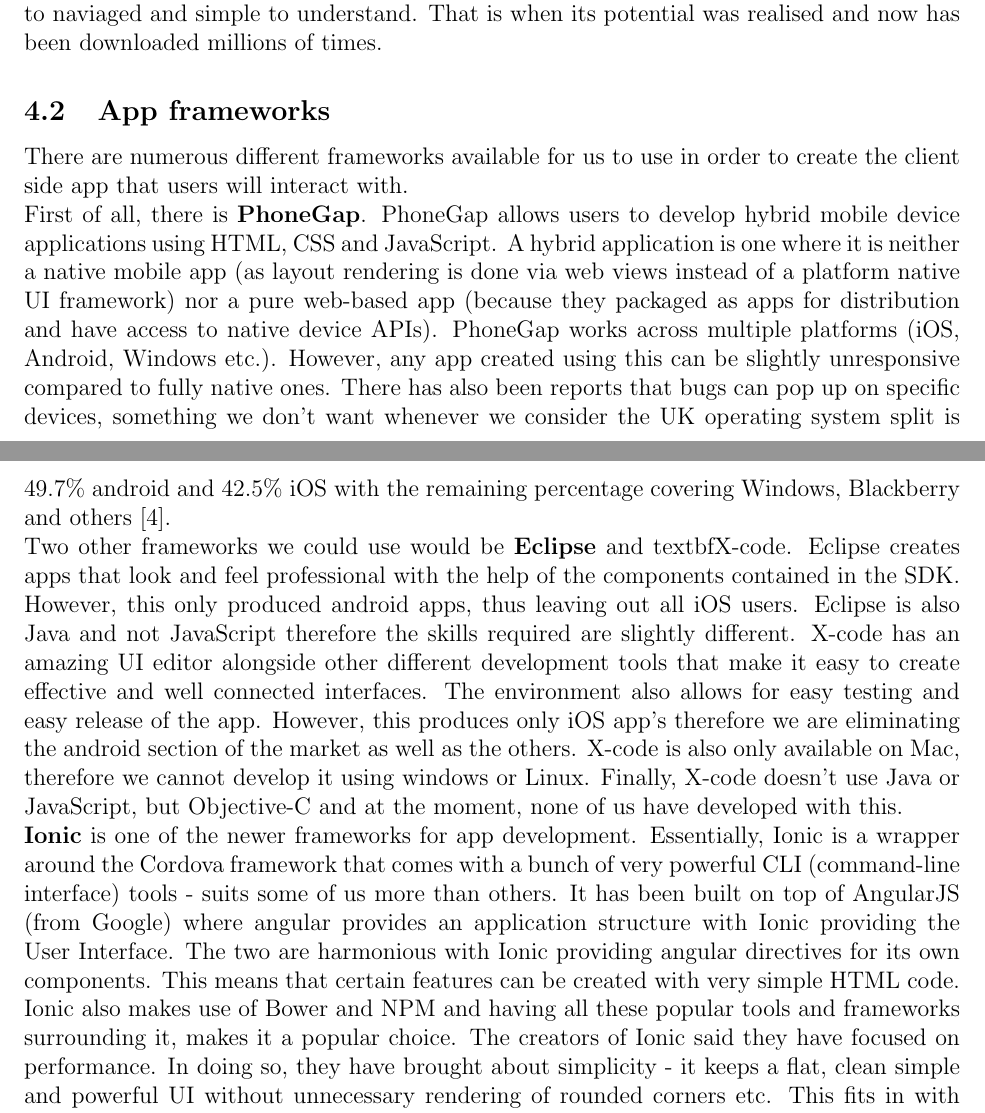
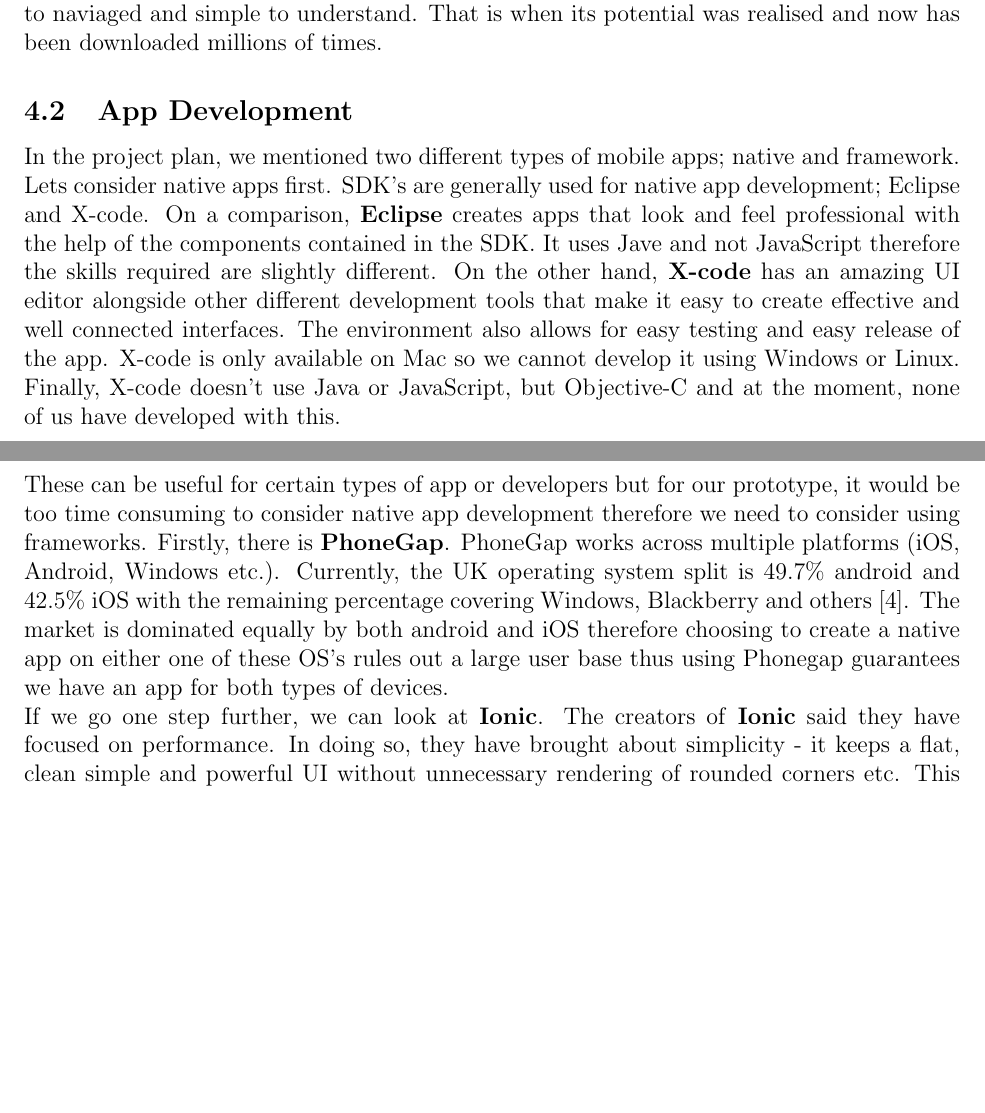
Before and after one commit to HeilHydra/report, a LaTeX document (document.tex, which reads tex/literature_review.tex): two parts of pages 20 and 21 of 48, joined at a grey line, cut so that both start at the same text, the shorter picture padded with empty space. Compiled offline with pdfLaTeX.

Commit message:
literature review update
- removal of app frameworks
- addition of app development

```diff
--- a/tex/literature_review.tex
+++ b/tex/literature_review.tex
@@ -12,11 +12,10 @@
 he trick, though, is to put only larger text in serif fonts, so that the extra white space floods around each character and makes the text very legible.  \\
 There are several other key considerations.  Consistency; the app should be as consistent as possible with commands and menus containing the same content and format.  If there are buttons or features designed on one part of the app that act in a certain way, then if this button/feature appears somewhere else, it should act the same way.  The app must be navigable in the sense that we can manoeuvre between the different pages.  Any messages that are displayed (toast notifications etc) should be descriptive and helpful.  Simplicity is also very important and ensures the user will keep coming back to the app.  Many useful apps have been created over the years yet people do not come back because they find it awkward to use or they find it complicated to use.  An example of this is Bump.  When this was first released, it had features to transfer music, photos, contact information other documents and recommended apps.  But due to its complicated nature, it was slated and users abandoned it.  When the creators re-developed the app with simpler page layouts, the app became easy to naviaged and simple to understand.  That is when its potential was realised and now has been downloaded millions of times.
 
-\subsection{App frameworks}
-There are numerous different frameworks available for us to use in order to create the client side app that users will interact with.  \\
-First of all, there is \textbf{PhoneGap}.  PhoneGap allows users to develop hybrid mobile device applications using HTML, CSS and JavaScript.  A hybrid application is one where it is neither a native mobile app (as layout rendering is done via web views instead of a platform native UI framework) nor a pure web-based app (because they packaged as apps for distribution and have access to native device APIs).  PhoneGap works across multiple platforms (iOS, Android, Windows etc.).  However, any app created using this can be slightly unresponsive compared to fully native ones.  There has also been reports that bugs can pop up on specific devices, something we don't want whenever we consider the UK operating system split is 49.7\% android and 42.5\% iOS with the remaining percentage covering Windows, Blackberry and others [4].   \\
-Two other frameworks we could use would be \textbf{Eclipse} and textbf{X-code}.  Eclipse creates apps that look and feel professional with the help of the components contained in the SDK.   However, this only produced android apps, thus leaving out all iOS users.  Eclipse is also Java and not JavaScript therefore the skills required are slightly different.    X-code has an amazing UI editor alongside other different development tools that make it easy to create effective and well connected interfaces.  The environment also allows for easy testing and easy release of the app.  However, this produces only iOS app's therefore we are eliminating the android section of the market as well as the others.  X-code is also only available on Mac, therefore we cannot develop it using windows or Linux.  Finally, X-code doesn't use Java or JavaScript, but Objective-C and at the moment, none of us have developed with this.  \\
-\textbf{Ionic} is one of the newer frameworks for app development.  Essentially, Ionic is a wrapper around the Cordova framework that comes with a bunch of very powerful CLI (command-line interface) tools - suits some of us more than others.  It has been built on top of AngularJS (from Google) where angular provides an application structure with Ionic providing the User Interface.  The two are harmonious with Ionic providing angular directives for its own components.  This means that certain features can be created with very simple HTML code.  Ionic also makes use of Bower and NPM and having all these popular tools and frameworks surrounding it, makes it a popular choice.  The creators of Ionic said they have focused on performance.  In doing so, they have brought about simplicity - it keeps a flat, clean simple and powerful UI without unnecessary rendering of rounded corners etc.  This fits in with our idea of the app; we want something simple and clean as this will result in a better user experience which will entice the user to use it again.
+\subsection{App Development}
+In the project plan, we mentioned two different types of mobile apps; native and framework.  Lets consider native apps first.  SDK's are generally used for native app development; Eclipse and X-code.  On a comparison, \textbf{Eclipse} creates apps that look and feel professional with the help of the components contained in the SDK.  It uses Jave and not JavaScript therefore the skills required are slightly different.  On the other hand, \textbf{X-code} has an amazing UI editor alongside other different development tools that make it easy to create effective and well connected interfaces.  The environment also allows for easy testing and easy release of the app.  X-code is only available on Mac so we cannot develop it using Windows or Linux.  Finally, X-code doesn't use Java or JavaScript, but Objective-C and at the moment, none of us have developed with this.  \\
+These can be useful for certain types of app or developers but for our prototype, it would be too time consuming to consider native app development therefore we need to consider using frameworks.  Firstly, there is \textbf{PhoneGap}.  PhoneGap works across multiple platforms (iOS, Android, Windows etc.).  Currently, the UK operating system split is 49.7\% android and 42.5\% iOS with the remaining percentage covering Windows, Blackberry and others [4].  The market is dominated equally by both android and iOS therefore choosing to create a native app on either one of these OS's rules out a large user base thus using Phonegap guarantees we have an app for both types of devices.  \\
+If we go one step further, we can look at \textbf{Ionic}.  The creators of \textbf{Ionic} said they have focused on performance.  In doing so, they have brought about simplicity - it keeps a flat, clean simple and powerful UI without unnecessary rendering of rounded corners etc.  This fits in with our idea of the app; we want something simple and clean as this will result in a better user experience which will entice the user to use it again.
 
 \subsection{Effects of Music}
 Music comes in very different forms and covers many different genres.  This leaves it very hard to play music that suits most or all kinds of customers.  According to ``Which'', its not actually the music we like that grabs our attention but its the music we don't like that we notice most.   Therefore, we don't want people to be listening to music they don't like for one main reason; it will annoy them and potentially make them leave the facility.  \\
```
